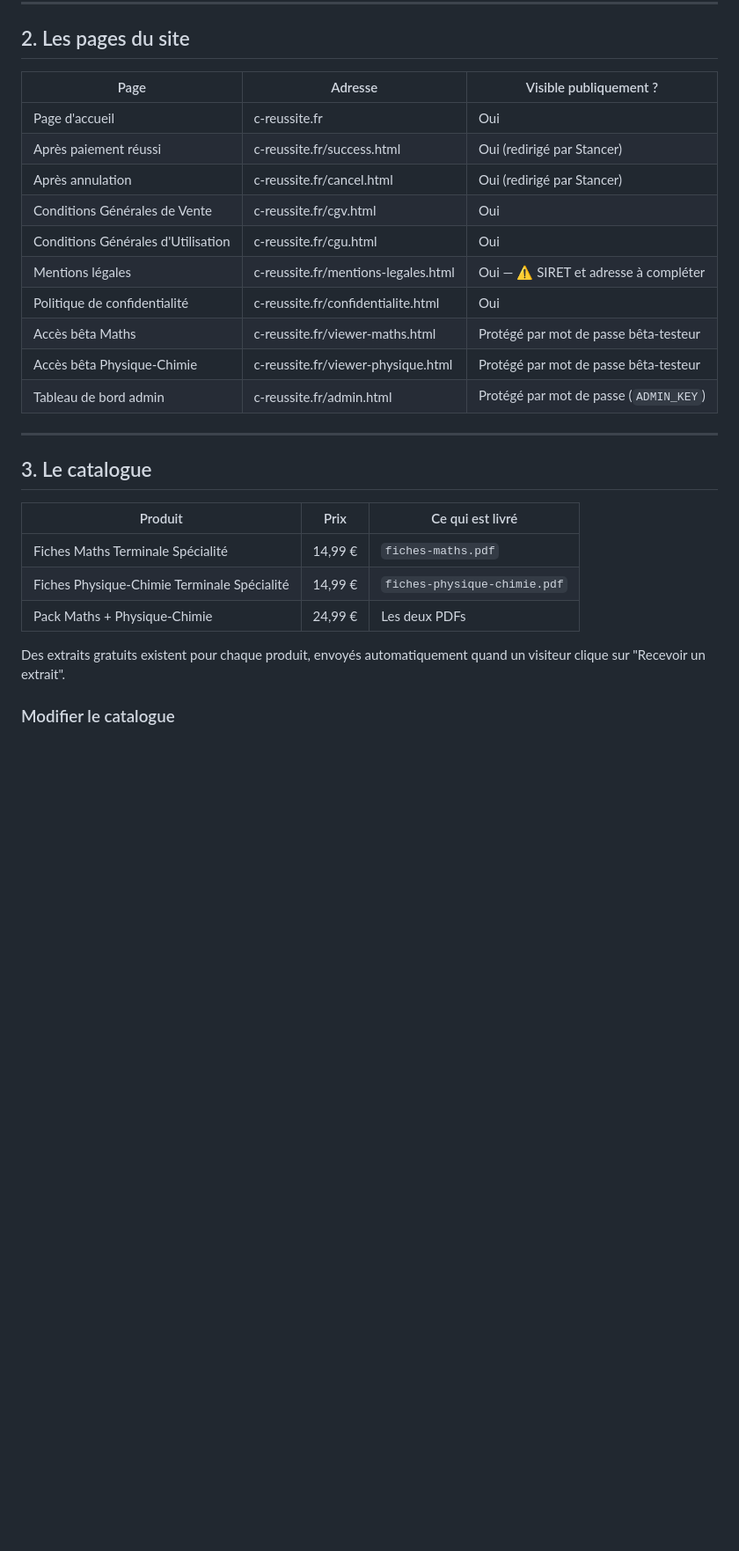
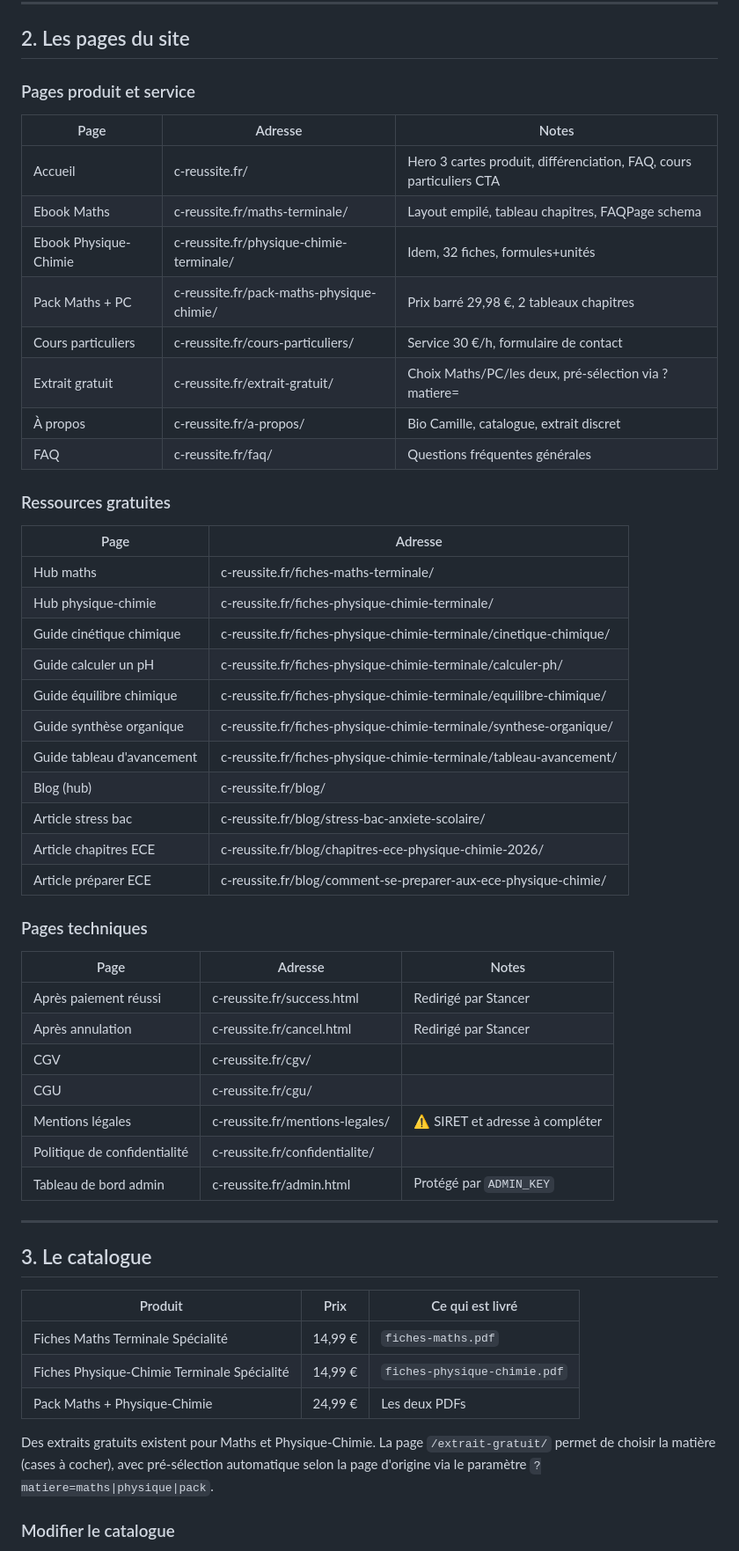
Before and after one commit to CReussite/website, a Markdown page: SPEC-METIER.md, the part around one of its changes. Shown at 88% size. GitHub-like rendering; blank space fills up the shorter version.

```diff
--- a/SPEC-METIER.md
+++ b/SPEC-METIER.md
@@ -30,18 +30,46 @@ C'Réussite est une boutique automatisée : le client paie, reçoit ses fiches P
 
 ## 2. Les pages du site
 
-| Page | Adresse | Visible publiquement ? |
+### Pages produit et service
+
+| Page | Adresse | Notes |
 | --- | --- | --- |
-| Page d'accueil | c-reussite.fr | Oui |
-| Après paiement réussi | c-reussite.fr/success.html | Oui (redirigé par Stancer) |
-| Après annulation | c-reussite.fr/cancel.html | Oui (redirigé par Stancer) |
-| Conditions Générales de Vente | c-reussite.fr/cgv.html | Oui |
-| Conditions Générales d'Utilisation | c-reussite.fr/cgu.html | Oui |
-| Mentions légales | c-reussite.fr/mentions-legales.html | Oui — ⚠️ SIRET et adresse à compléter |
-| Politique de confidentialité | c-reussite.fr/confidentialite.html | Oui |
-| Accès bêta Maths | c-reussite.fr/viewer-maths.html | Protégé par mot de passe bêta-testeur |
-| Accès bêta Physique-Chimie | c-reussite.fr/viewer-physique.html | Protégé par mot de passe bêta-testeur |
-| Tableau de bord admin | c-reussite.fr/admin.html | Protégé par mot de passe (`ADMIN_KEY`) |
+| Accueil | c-reussite.fr/ | Hero 3 cartes produit, différenciation, FAQ, cours particuliers CTA |
+| Ebook Maths | c-reussite.fr/maths-terminale/ | Layout empilé, tableau chapitres, FAQPage schema |
+| Ebook Physique-Chimie | c-reussite.fr/physique-chimie-terminale/ | Idem, 32 fiches, formules+unités |
+| Pack Maths + PC | c-reussite.fr/pack-maths-physique-chimie/ | Prix barré 29,98 €, 2 tableaux chapitres |
+| Cours particuliers | c-reussite.fr/cours-particuliers/ | Service 30 €/h, formulaire de contact |
+| Extrait gratuit | c-reussite.fr/extrait-gratuit/ | Choix Maths/PC/les deux, pré-sélection via ?matiere= |
+| À propos | c-reussite.fr/a-propos/ | Bio Camille, catalogue, extrait discret |
+| FAQ | c-reussite.fr/faq/ | Questions fréquentes générales |
+
+### Ressources gratuites
+
+| Page | Adresse |
+| --- | --- |
+| Hub maths | c-reussite.fr/fiches-maths-terminale/ |
+| Hub physique-chimie | c-reussite.fr/fiches-physique-chimie-terminale/ |
+| Guide cinétique chimique | c-reussite.fr/fiches-physique-chimie-terminale/cinetique-chimique/ |
+| Guide calculer un pH | c-reussite.fr/fiches-physique-chimie-terminale/calculer-ph/ |
+| Guide équilibre chimique | c-reussite.fr/fiches-physique-chimie-terminale/equilibre-chimique/ |
+| Guide synthèse organique | c-reussite.fr/fiches-physique-chimie-terminale/synthese-organique/ |
+| Guide tableau d'avancement | c-reussite.fr/fiches-physique-chimie-terminale/tableau-avancement/ |
+| Blog (hub) | c-reussite.fr/blog/ |
+| Article stress bac | c-reussite.fr/blog/stress-bac-anxiete-scolaire/ |
+| Article chapitres ECE | c-reussite.fr/blog/chapitres-ece-physique-chimie-2026/ |
+| Article préparer ECE | c-reussite.fr/blog/comment-se-preparer-aux-ece-physique-chimie/ |
+
+### Pages techniques
+
+| Page | Adresse | Notes |
+| --- | --- | --- |
+| Après paiement réussi | c-reussite.fr/success.html | Redirigé par Stancer |
+| Après annulation | c-reussite.fr/cancel.html | Redirigé par Stancer |
+| CGV | c-reussite.fr/cgv/ | |
+| CGU | c-reussite.fr/cgu/ | |
+| Mentions légales | c-reussite.fr/mentions-legales/ | ⚠️ SIRET et adresse à compléter |
+| Politique de confidentialité | c-reussite.fr/confidentialite/ | |
+| Tableau de bord admin | c-reussite.fr/admin.html | Protégé par `ADMIN_KEY` |
 
 ---
 
@@ -53,7 +81,7 @@ C'Réussite est une boutique automatisée : le client paie, reçoit ses fiches P
 | Fiches Physique-Chimie Terminale Spécialité | 14,99 € | `fiches-physique-chimie.pdf` |
 | Pack Maths + Physique-Chimie | 24,99 € | Les deux PDFs |
 
-Des extraits gratuits existent pour chaque produit, envoyés automatiquement quand un visiteur clique sur "Recevoir un extrait".
+Des extraits gratuits existent pour Maths et Physique-Chimie. La page `/extrait-gratuit/` permet de choisir la matière (cases à cocher), avec pré-sélection automatique selon la page d'origine via le paramètre `?matiere=maths|physique|pack`.
 
 ### Modifier le catalogue
 
```
Also changed, not shown: other parts of SPEC-METIER.md (+5 -4 lines), README.md (+36 -7 lines).
